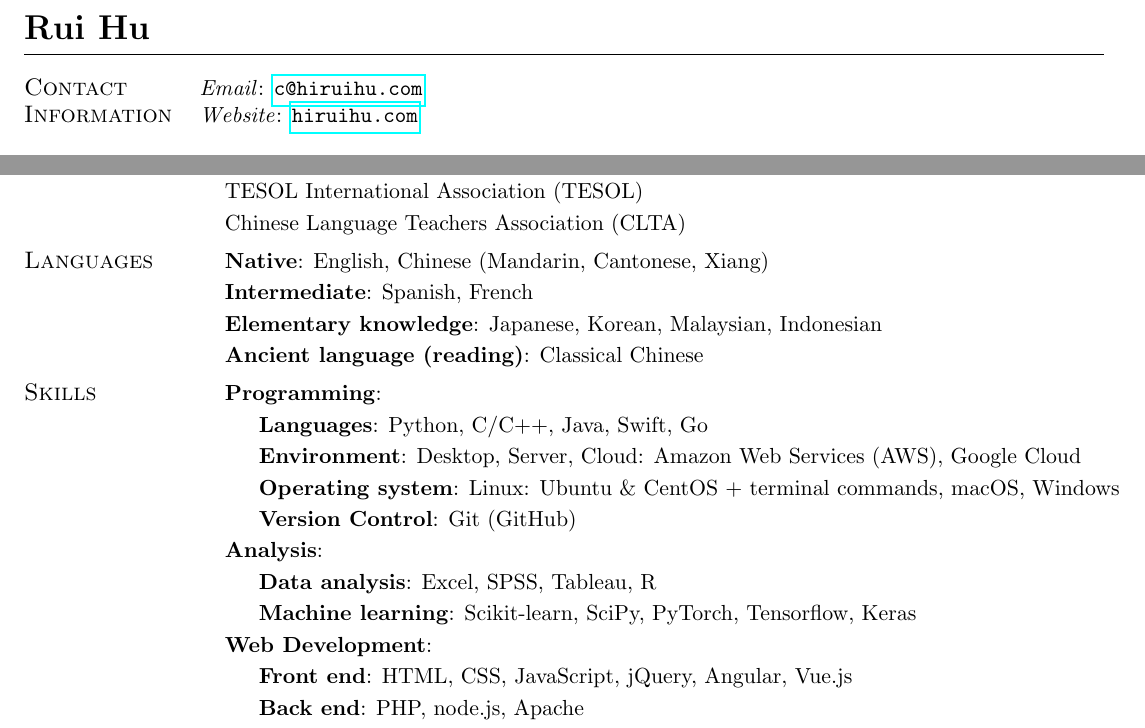
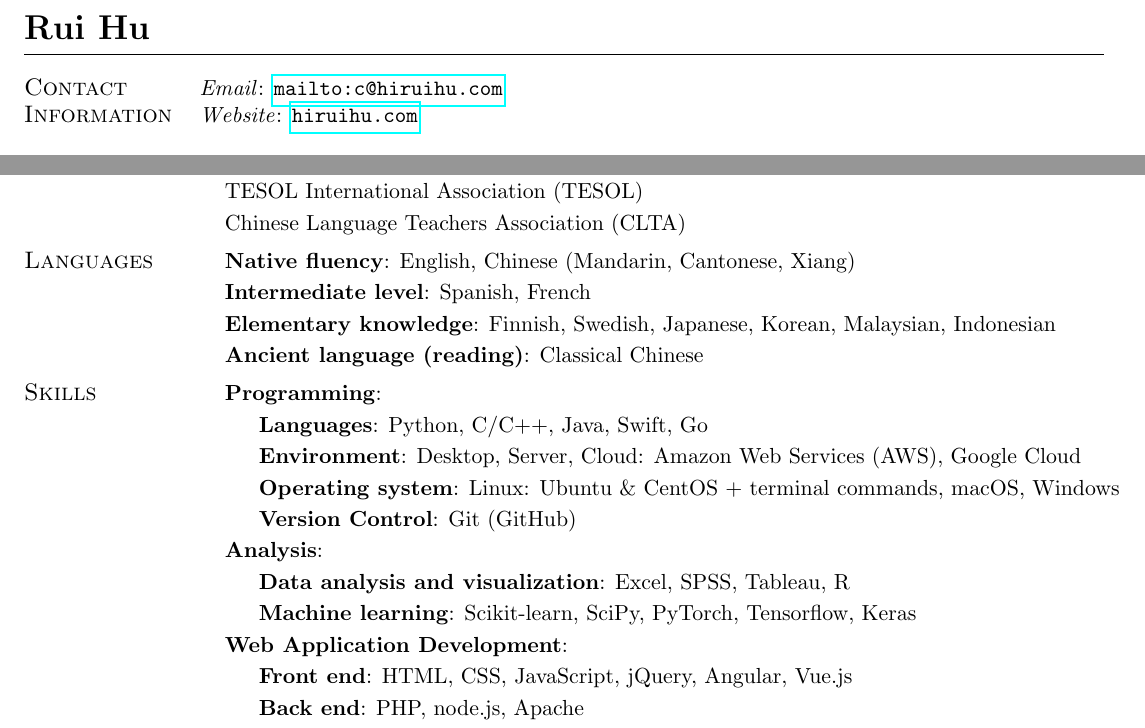
Before and after one commit to logreg-n-coffee/academic-cv, a LaTeX CV (cv.tex): two parts of pages 1 and 4 of 4, joined at a grey line, cut so that both start at the same text. Compiled offline with pdfLaTeX.

Commit message:
Fixed email address and added details

```diff
--- a/cv.tex
+++ b/cv.tex
@@ -44,7 +44,7 @@
 
 % Page 1
 \noindent \begin{tabular}{@{} l l}
-	 \large\textsc{Contact}    & \emph{Email}:  \texttt{\href{c@hiruihu.com}{c@hiruihu.com}} \\
+	 \large\textsc{Contact}    & \emph{Email}:  \texttt{\href{c@hiruihu.com}{mailto:c@hiruihu.com}} \\
 	\large\textsc{Information} & \emph{Website}: \texttt{\href{https://hiruihu.com/}{hiruihu.com}} \\
 	& \\
 
@@ -282,9 +282,9 @@
 & TESOL International Association (TESOL) \vspace{0.2em}\\
 & Chinese Language Teachers Association (CLTA) \vspace{0.5em} \\
 
-\large\textsc{Languages} & \textbf{Native}: English, Chinese (Mandarin, Cantonese, Xiang)  \vspace{0.2em}\\
-& \textbf{Intermediate}: Spanish, French \vspace{0.2em}\\
-& \textbf{Elementary knowledge}: Japanese, Korean, Malaysian, Indonesian  \vspace{0.2em}\\
+\large\textsc{Languages} & \textbf{Native fluency}: English, Chinese (Mandarin, Cantonese, Xiang)  \vspace{0.2em}\\
+& \textbf{Intermediate level}: Spanish, French \vspace{0.2em}\\
+& \textbf{Elementary knowledge}: Finnish, Swedish, Japanese, Korean, Malaysian, Indonesian  \vspace{0.2em}\\
 & \textbf{Ancient language (reading)}: Classical Chinese \vspace{0.5em}\\
 
 \large\textsc{Skills} & \textbf{Programming}: \vspace{0.2em} \\
@@ -294,11 +294,11 @@
 & \indent \textbf{Version Control}: Git (GitHub) \vspace{0.2em} \\
 
 & \textbf{Analysis}: \vspace{0.2em} \\
-& \indent \textbf{Data analysis}: Excel, SPSS, Tableau, R \vspace{0.2em}\\
+& \indent \textbf{Data analysis and visualization}: Excel, SPSS, Tableau, R \vspace{0.2em}\\
 & \indent \textbf{Machine learning}: Scikit-learn, SciPy, PyTorch, Tensorflow, Keras \vspace{0.2em} \\
 
-& \textbf{Web Development}: \vspace{0.2em} \\
-& \indent \textbf{Front end}: HTML, CSS,  JavaScript, jQuery, Angular, Vue.js \vspace{0.2em}\\
+& \textbf{Web Application Development}: \vspace{0.2em} \\
+& \indent \textbf{Front end}: HTML, CSS, JavaScript, jQuery, Angular, Vue.js \vspace{0.2em}\\
 & \indent \textbf{Back end}: PHP, node.js, Apache \vspace{0.2em}\\
 & \indent \textbf{Database}: mySQL, PostgreSQL, MongoDB \vspace{0.2em}\\
 
```
Also changed, not shown: cv.pdf, 2 other files.
